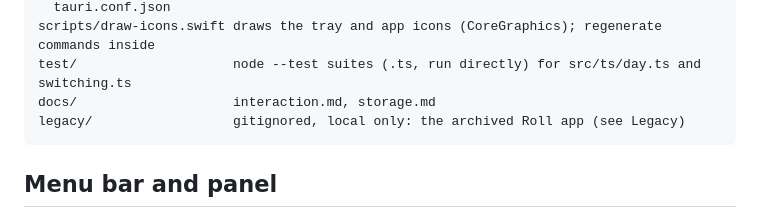
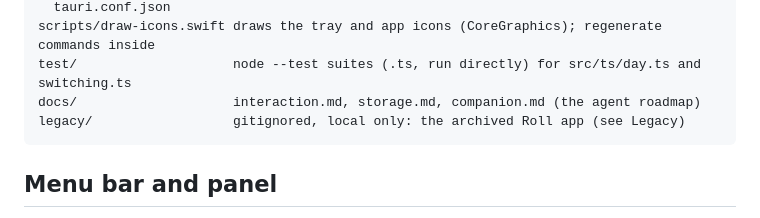
Before and after one commit to arqbca11/Stretch-A-Task-Timer, a Markdown page: CLAUDE.md, the part around the change. GitHub-like rendering.

Commit message:
Add a roadmap for the companion agent
Co-Authored-By: Claude Opus 5.5 <noreply@anthropic.com>

````diff
--- a/CLAUDE.md
+++ b/CLAUDE.md
@@ -81,7 +81,7 @@ src-tauri/
   tauri.conf.json
 scripts/draw-icons.swift draws the tray and app icons (CoreGraphics); regenerate commands inside
 test/                    node --test suites (.ts, run directly) for src/ts/day.ts and switching.ts
-docs/                    interaction.md, storage.md
+docs/                    interaction.md, storage.md, companion.md (the agent roadmap)
 legacy/                  gitignored, local only: the archived Roll app (see Legacy)
 ```
 
````
Also changed, not shown: docs/companion.md (added, +212 -0 lines).
